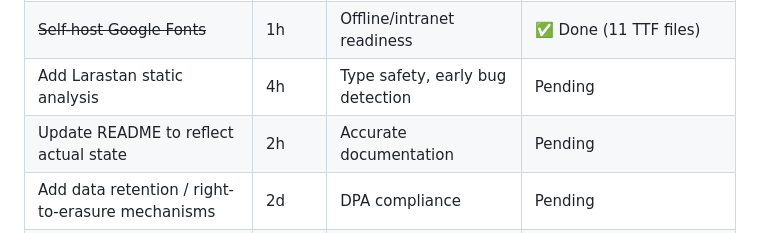
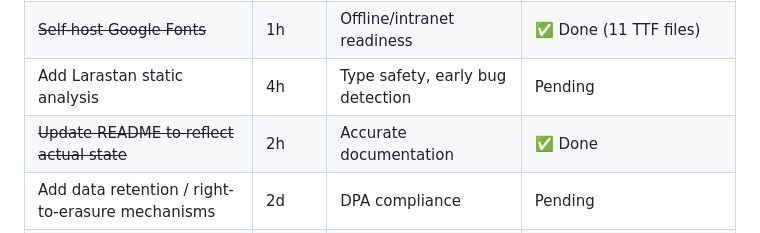
Before and after one commit to jaymarrecolizado-tech/pred-ems, a Markdown page: plans/app-audit-and-improvement-plan.md, the part around the change. Drawn GitHub-style.

Commit message:
Audit plan: mark README update as complete

```diff
--- a/plans/app-audit-and-improvement-plan.md
+++ b/plans/app-audit-and-improvement-plan.md
@@ -205,7 +205,7 @@ tests/Feature/            16 feature tests (smoke/integration level)
 | Extract inline SVGs into reusable Blade components | 4h | DRY, consistency | Pending |
 | ~~Self-host Google Fonts~~ | 1h | Offline/intranet readiness | ✅ Done (11 TTF files) |
 | Add Larastan static analysis | 4h | Type safety, early bug detection | Pending |
-| Update README to reflect actual state | 2h | Accurate documentation | Pending |
+| ~~Update README to reflect actual state~~ | 2h | Accurate documentation | ✅ Done |
 | Add data retention / right-to-erasure mechanisms | 2d | DPA compliance | Pending |
 | ~~Add security headers middleware~~ | 2h | Hardening | ✅ Done (SecurityHeaders) |
 | ~~Add session security config~~ | 1h | Hardening | ✅ Done (secure, httponly, samesite) |
```
